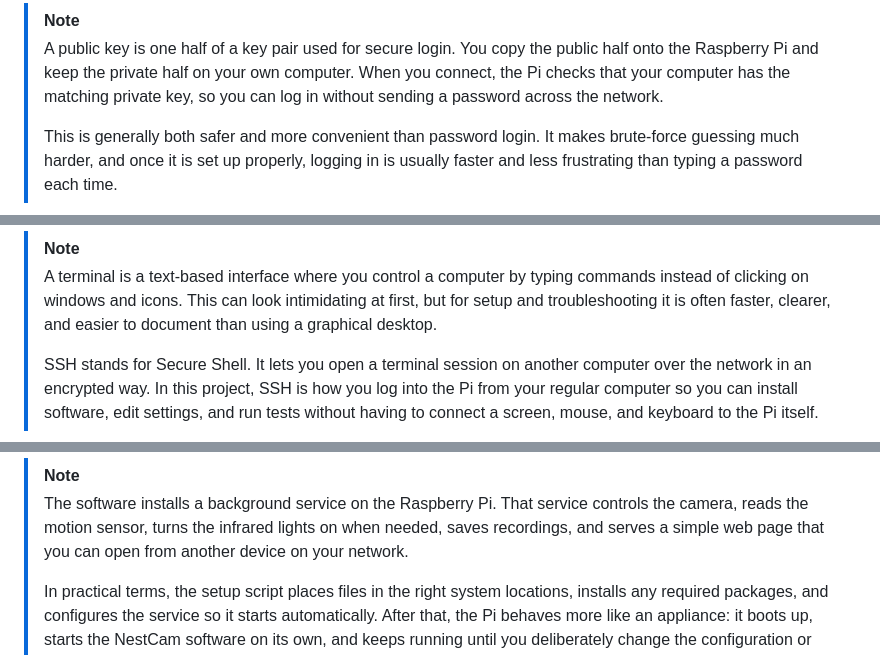
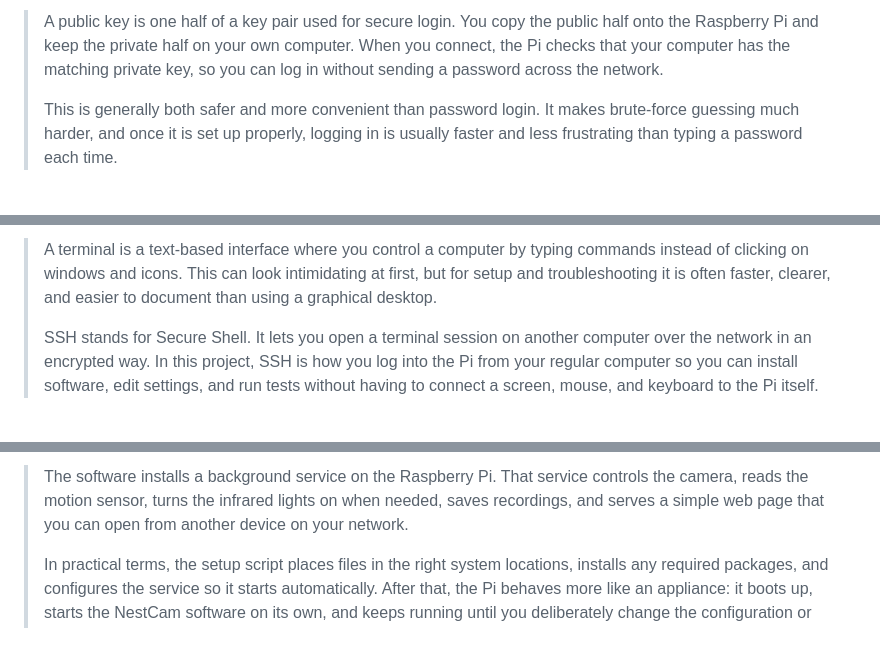
Before and after one commit to ehrenbrav/nestcamDIY, a Markdown page: README.md, 3 parts joined by grey strips. Drawn GitHub-style; folded sections open.

```diff
--- a/README.md
+++ b/README.md
@@ -78,5 +83,4 @@ Install Raspberry Pi OS on your SD card following the instructions provided by t
 
-> [!NOTE]
 > A public key is one half of a key pair used for secure login. You copy the public half onto the Raspberry Pi and keep the private half on your own computer. When you connect, the Pi checks that your computer has the matching private key, so you can log in without sending a password across the network.
 >
 > This is generally both safer and more convenient than password login. It makes brute-force guessing much harder, and once it is set up properly, logging in is usually faster and less frustrating than typing a password each time.
@@ -133,5 +137,4 @@ This is the name you selected when you wrote the SD card, not your Wi-Fi network
 
-> [!NOTE]
 > A terminal is a text-based interface where you control a computer by typing commands instead of clicking on windows and icons. This can look intimidating at first, but for setup and troubleshooting it is often faster, clearer, and easier to document than using a graphical desktop.
 >
 > SSH stands for Secure Shell. It lets you open a terminal session on another computer over the network in an encrypted way. In this project, SSH is how you log into the Pi from your regular computer so you can install software, edit settings, and run tests without having to connect a screen, mouse, and keyboard to the Pi itself.
@@ -183,5 +186,4 @@ Once you have access to the Pi:
 
-> [!NOTE]
 > The software installs a background service on the Raspberry Pi. That service controls the camera, reads the motion sensor, turns the infrared lights on when needed, saves recordings, and serves a simple web page that you can open from another device on your network.
 >
 > In practical terms, the setup script places files in the right system locations, installs any required packages, and configures the service so it starts automatically. After that, the Pi behaves more like an appliance: it boots up, starts the NestCam software on its own, and keeps running until you deliberately change the configuration or stop the service for maintenance.
```
Also changed, not shown: other parts of README.md (+18 -19 lines).
